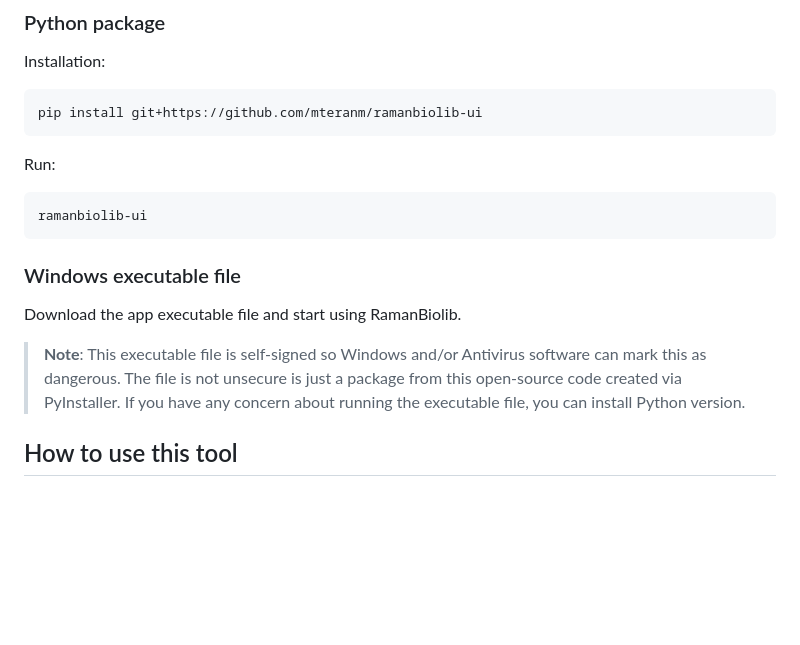
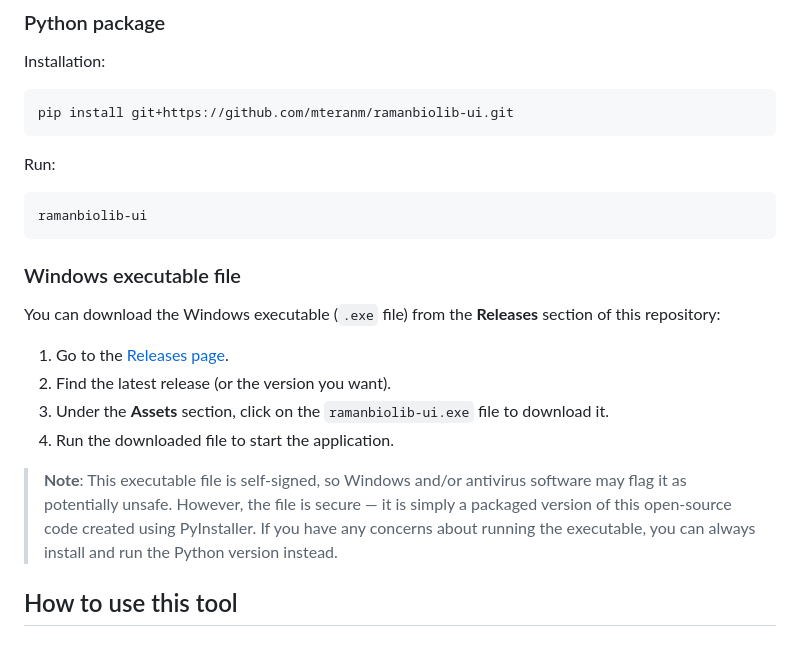
Before and after one commit to mteranm/ramanbiolib-ui, a Markdown page: README.md, the part around the change. GitHub-like rendering; blank space fills up the shorter version.

Commit message:
update readme exec info

````diff
--- a/README.md
+++ b/README.md
@@ -14,7 +14,7 @@ Installation:
 
 
 ```
-pip install git+https://github.com/mteranm/ramanbiolib-ui
+pip install git+https://github.com/mteranm/ramanbiolib-ui.git
 ```
 
 Run:
@@ -25,9 +25,14 @@ ramanbiolib-ui
 
 ### Windows executable file
 
-Download the app executable file and start using RamanBiolib.
+You can download the Windows executable (`.exe` file) from the **Releases** section of this repository:
 
-> **Note**: This executable file is self-signed so Windows and/or Antivirus software can mark this as dangerous. The file is not unsecure is just a package from this open-source code created via PyInstaller. If you have any concern about running the executable file, you can install Python version.
+1. Go to the [Releases page](https://github.com/mteranm/ramanbiolib-ui/releases).
+2. Find the latest release (or the version you want).
+3. Under the **Assets** section, click on the `ramanbiolib-ui.exe` file to download it.
+4. Run the downloaded file to start the application.
+
+> **Note**: This executable file is self-signed, so Windows and/or antivirus software may flag it as potentially unsafe. However, the file is secure — it is simply a packaged version of this open-source code created using PyInstaller. If you have any concerns about running the executable, you can always install and run the Python version instead.
 
 ## How to use this tool
 
````
